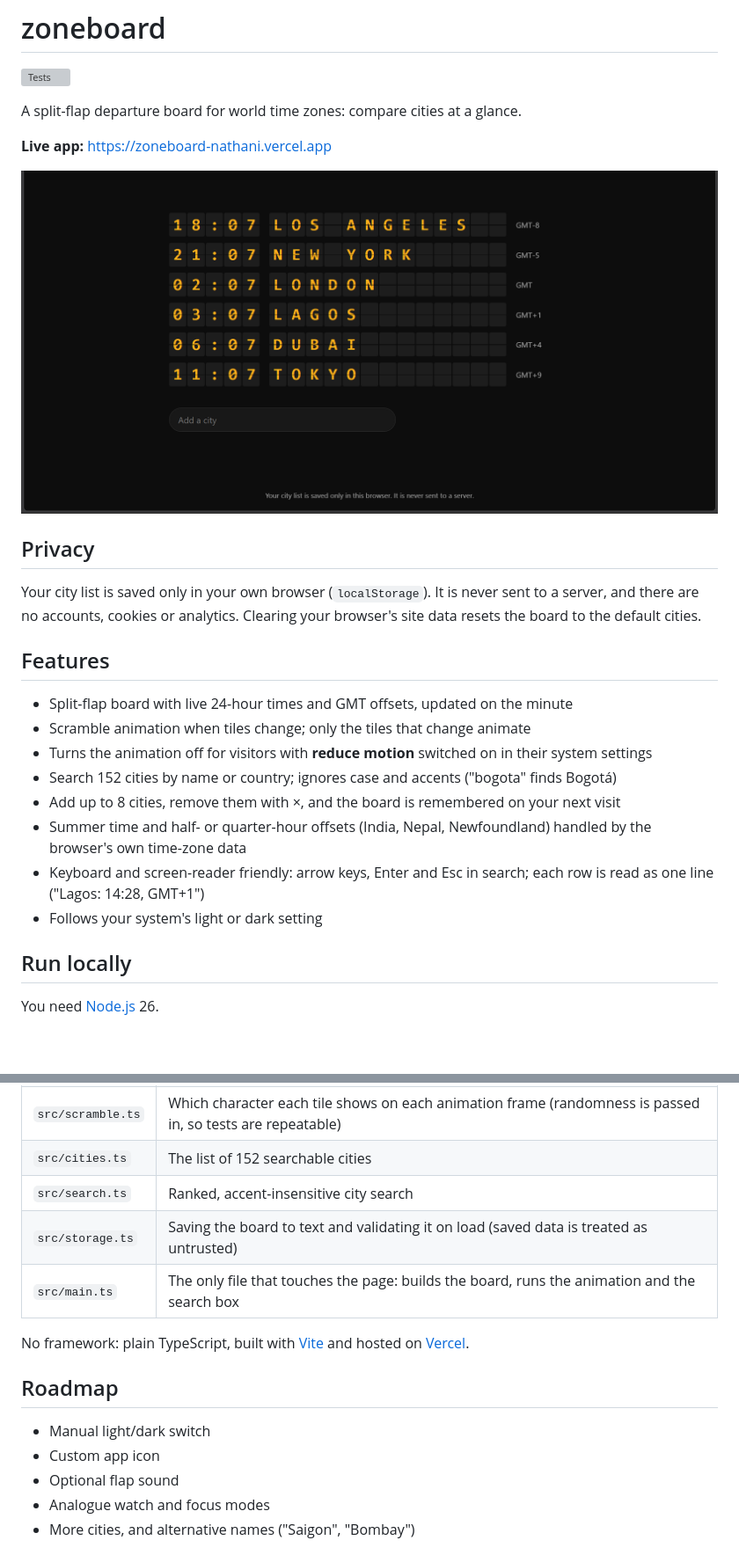
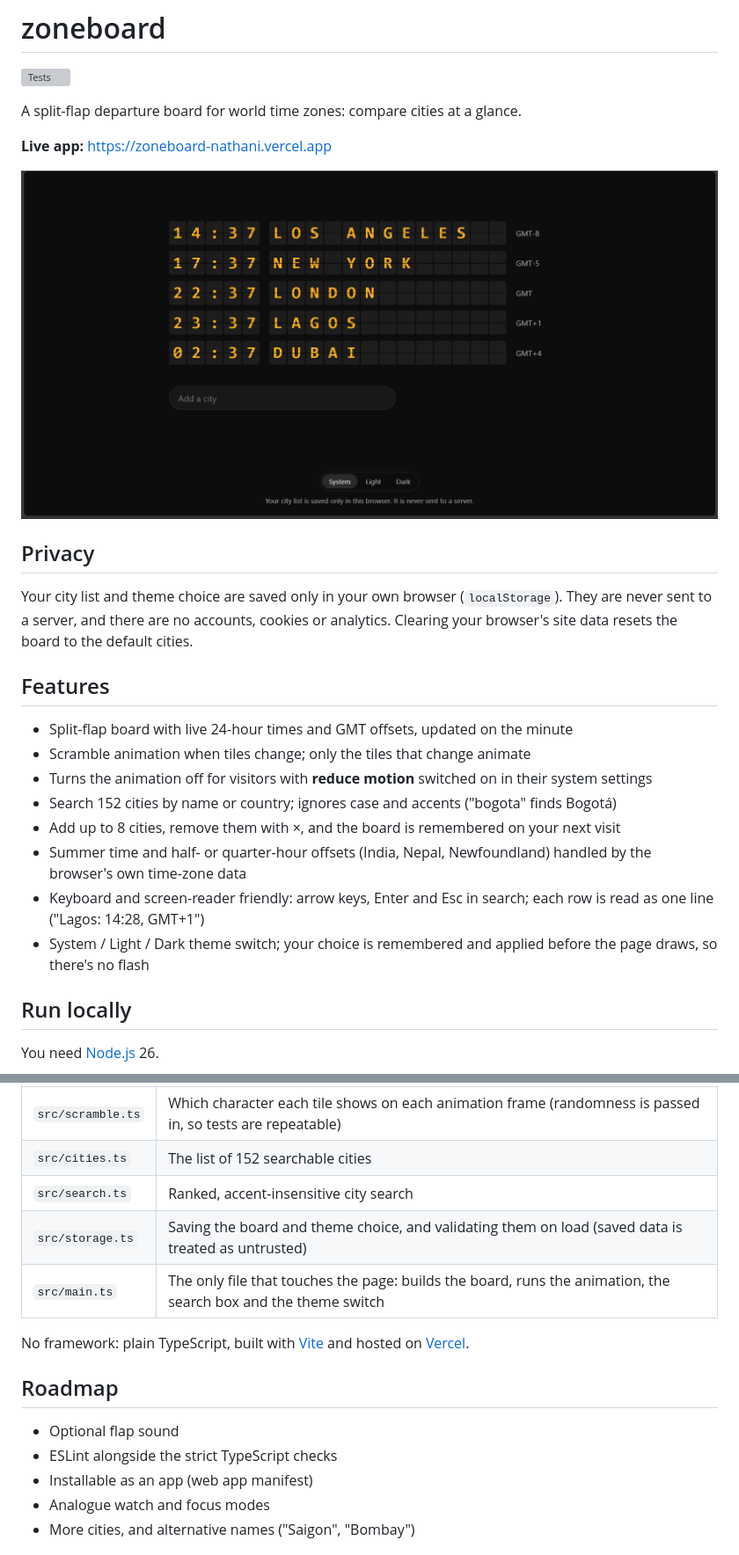
Before and after one commit to Nathani21/zoneboard, a Markdown page: README.md, 2 parts joined by grey strips. Shown at 88% size. GitHub-like rendering; pictures changed too: screenshot.png; blank space fills up the shorter version; grey boxes are pictures that could not be loaded.

Commit message:
docs: refresh README for the theme switch and app icon

```diff
--- a/README.md
+++ b/README.md
@@ -10,7 +10,7 @@ A split-flap departure board for world time zones: compare cities at a glance.
 
 ## Privacy
 
-Your city list is saved only in your own browser (`localStorage`). It is never sent to a server, and there are no accounts, cookies or analytics. Clearing your browser's site data resets the board to the default cities.
+Your city list and theme choice are saved only in your own browser (`localStorage`). They are never sent to a server, and there are no accounts, cookies or analytics. Clearing your browser's site data resets the board to the default cities.
 
 ## Features
 
@@ -21,7 +21,7 @@ Your city list is saved only in your own browser (`localStorage`). It is never s
 - Add up to 8 cities, remove them with ×, and the board is remembered on your next visit
 - Summer time and half- or quarter-hour offsets (India, Nepal, Newfoundland) handled by the browser's own time-zone data
 - Keyboard and screen-reader friendly: arrow keys, Enter and Esc in search; each row is read as one line ("Lagos: 14:28, GMT+1")
-- Follows your system's light or dark setting
+- System / Light / Dark theme switch; your choice is remembered and applied before the page draws, so there's no flash
 
 ## Run locally
 
@@ -55,16 +55,16 @@ The logic is split into small, pure TypeScript modules with no access to the pag
 | `src/scramble.ts` | Which character each tile shows on each animation frame (randomness is passed in, so tests are repeatable) |
 | `src/cities.ts` | The list of 152 searchable cities |
 | `src/search.ts` | Ranked, accent-insensitive city search |
-| `src/storage.ts` | Saving the board to text and validating it on load (saved data is treated as untrusted) |
-| `src/main.ts` | The only file that touches the page: builds the board, runs the animation and the search box |
+| `src/storage.ts` | Saving the board and theme choice, and validating them on load (saved data is treated as untrusted) |
+| `src/main.ts` | The only file that touches the page: builds the board, runs the animation, the search box and the theme switch |
 
 No framework: plain TypeScript, built with [Vite](https://vite.dev) and hosted on [Vercel](https://vercel.com).
 
 ## Roadmap
 
-- Manual light/dark switch
-- Custom app icon
 - Optional flap sound
+- ESLint alongside the strict TypeScript checks
+- Installable as an app (web app manifest)
 - Analogue watch and focus modes
 - More cities, and alternative names ("Saigon", "Bombay")
 
```
Also changed, not shown: other parts of README.md (+1 -1 lines).
